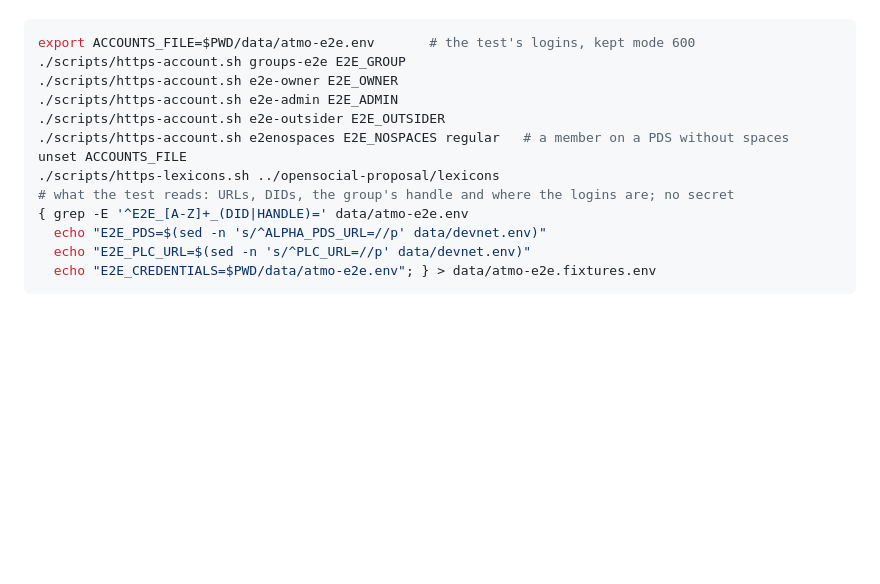
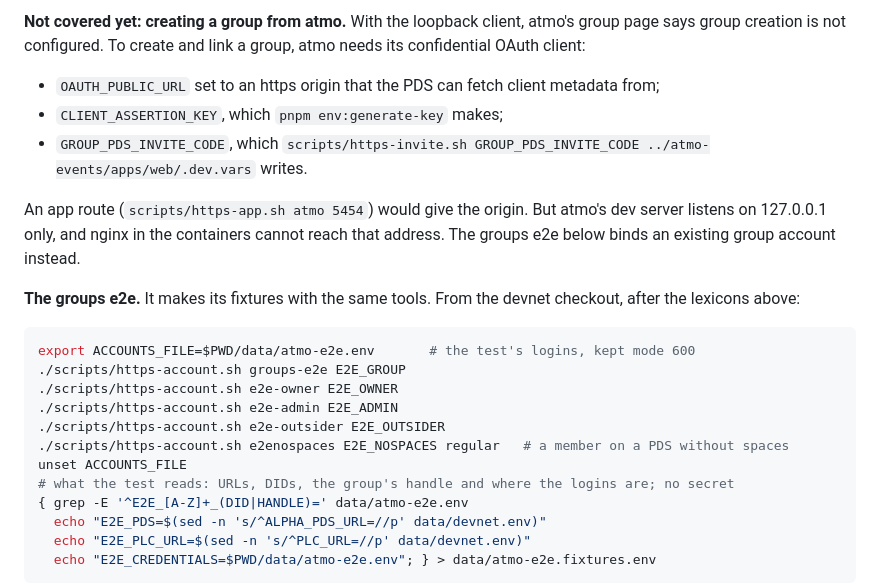
Before and after one commit to OpenMeet-Team/atproto-devnet, a Markdown page: README.md, the part around one of its changes. Rendered like a GitHub page; blank space fills up the shorter version.

Commit message:
README: atmo's config, how to run it, and the URLs to reach on the https devnet

````diff
--- a/README.md
+++ b/README.md
@@ -278,3 +362,17 @@ From the devnet checkout, with the https devnet up:
+**Not covered yet: creating a group from atmo.** With the loopback client, atmo's group page says
+group creation is not configured. To create and link a group, atmo needs its confidential OAuth
+client:
+
+- `OAUTH_PUBLIC_URL` set to an https origin that the PDS can fetch client metadata from;
+- `CLIENT_ASSERTION_KEY`, which `pnpm env:generate-key` makes;
+- `GROUP_PDS_INVITE_CODE`, which `scripts/https-invite.sh GROUP_PDS_INVITE_CODE ../atmo-events/apps/web/.dev.vars` writes.
+
+An app route (`scripts/https-app.sh atmo 5454`) would give the origin. But atmo's dev server listens
+on 127.0.0.1 only, and nginx in the containers cannot reach that address. The groups e2e below binds
+an existing group account instead.
+
+**The groups e2e.** It makes its fixtures with the same tools. From the devnet checkout, after the
+lexicons above:
 
 ```bash
 export ACCOUNTS_FILE=$PWD/data/atmo-e2e.env       # the test's logins, kept mode 600
@@ -284,7 +382,6 @@ export ACCOUNTS_FILE=$PWD/data/atmo-e2e.env       # the test's logins, kept mode
 ./scripts/https-account.sh e2e-outsider E2E_OUTSIDER
 ./scripts/https-account.sh e2enospaces E2E_NOSPACES regular   # a member on a PDS without spaces
 unset ACCOUNTS_FILE
-./scripts/https-lexicons.sh ../opensocial-proposal/lexicons
 # what the test reads: URLs, DIDs, the group's handle and where the logins are; no secret
 { grep -E '^E2E_[A-Z]+_(DID|HANDLE)=' data/atmo-e2e.env
   echo "E2E_PDS=$(sed -n 's/^ALPHA_PDS_URL=//p' data/devnet.env)"
````
Also changed, not shown: other parts of README.md (+91 -7 lines).
